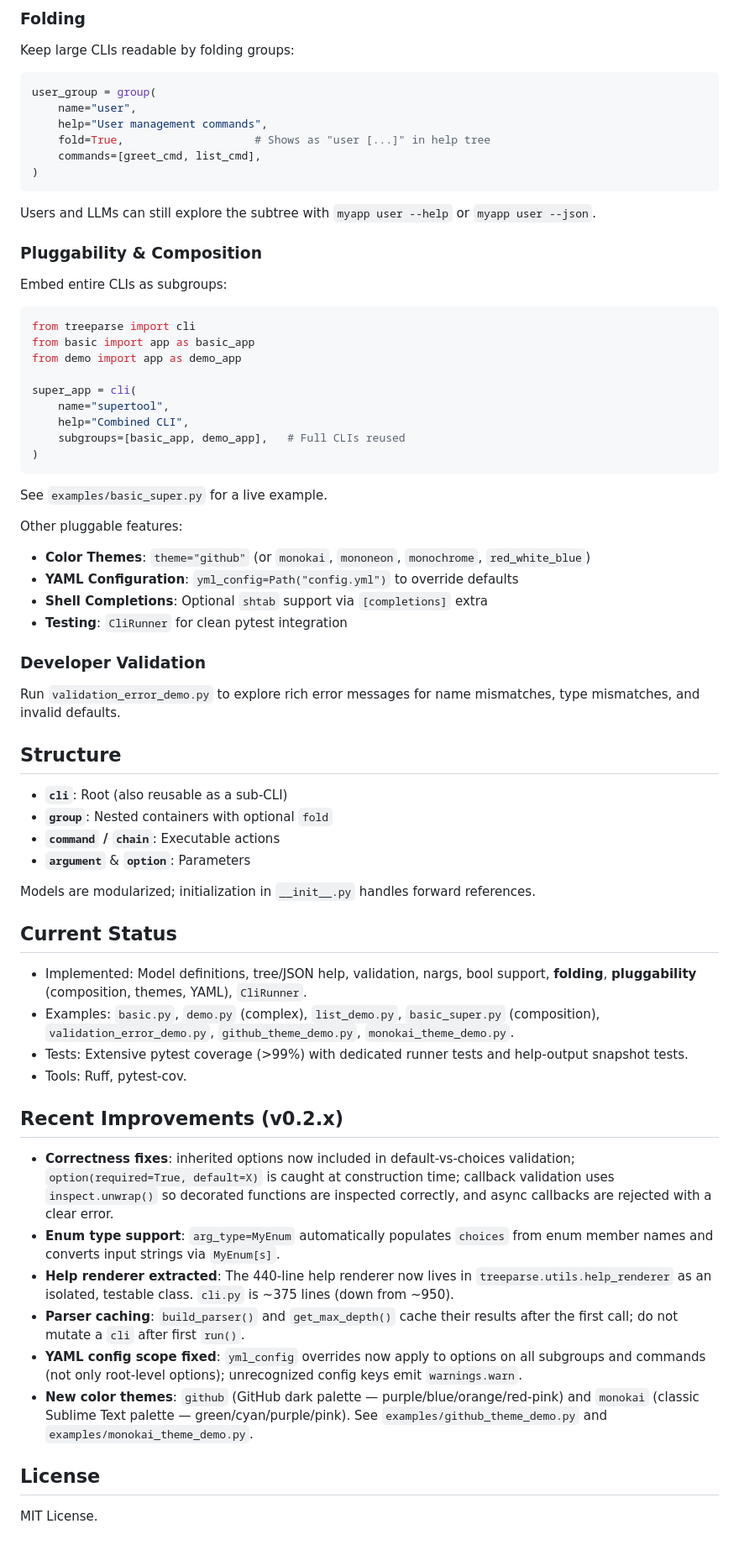
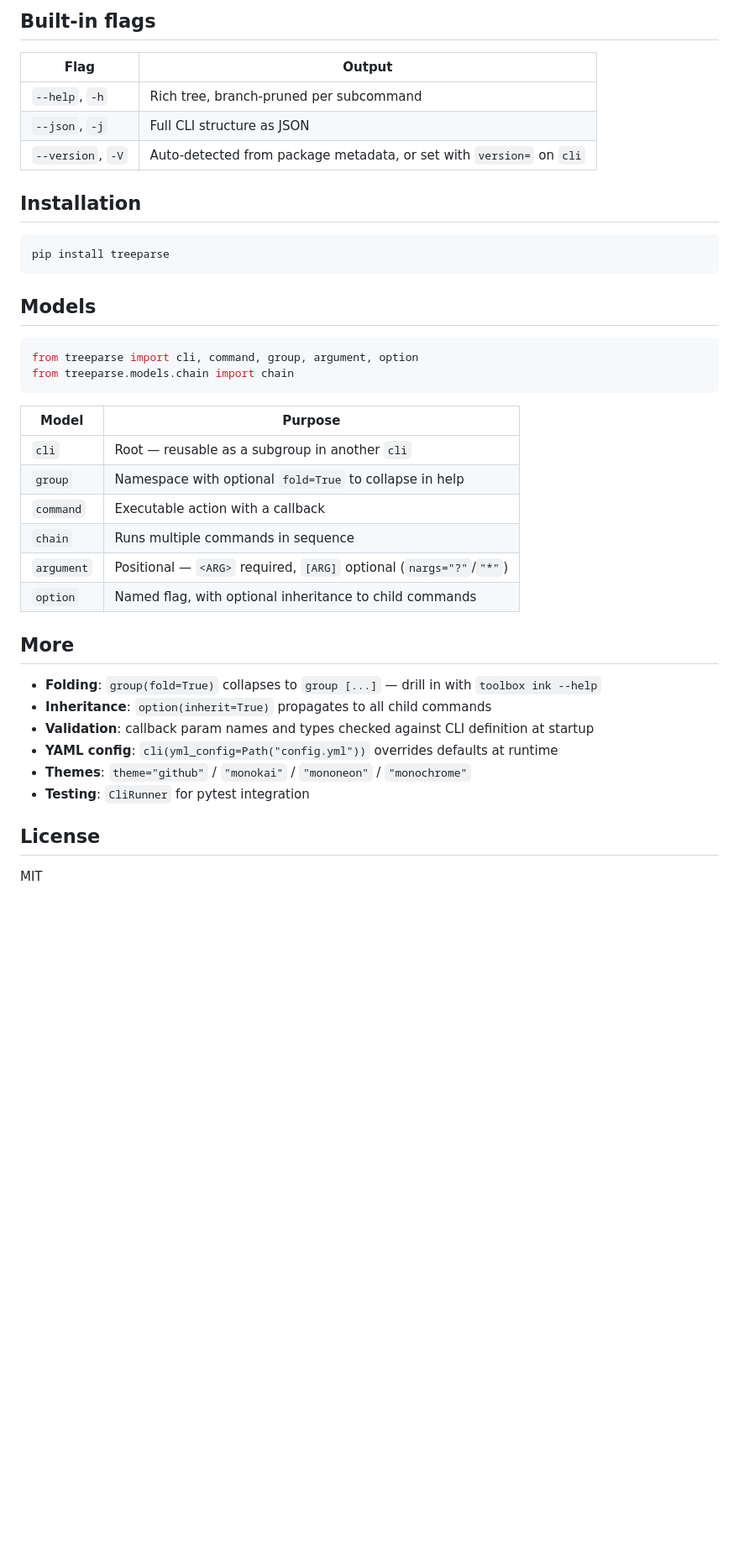
Before and after one commit to wr1/treeparse, a Markdown page: README.md, the part around one of its changes. Shown at 84% size. Rendered like a GitHub page; blank space fills up the shorter version.

Commit message:
docs: rewrite README around skill toolbox workflow

````diff
--- a/README.md
+++ b/README.md
@@ -116,70 +72,43 @@ The LLM sees the full tree: groups, commands, argument names, types, defaults, a
 
-### Folding
-Keep large CLIs readable by folding groups:
+## Built-in flags
+
+| Flag | Output |
+|------|--------|
+| `--help`, `-h` | Rich tree, branch-pruned per subcommand |
+| `--json`, `-j` | Full CLI structure as JSON |
+| `--version`, `-V` | Auto-detected from package metadata, or set with `version=` on `cli` |
+
+## Installation
+
+```
+pip install treeparse
+```
+
+## Models
 
 ```python
-user_group = group(
-    name="user",
-    help="User management commands",
-    fold=True,                    # Shows as "user [...]" in help tree
-    commands=[greet_cmd, list_cmd],
-)
+from treeparse import cli, command, group, argument, option
+from treeparse.models.chain import chain
 ```
 
-Users and LLMs can still explore the subtree with `myapp user --help` or `myapp user --json`.
+| Model | Purpose |
+|-------|---------|
+| `cli` | Root — reusable as a subgroup in another `cli` |
+| `group` | Namespace with optional `fold=True` to collapse in help |
+| `command` | Executable action with a callback |
+| `chain` | Runs multiple commands in sequence |
+| `argument` | Positional — `<ARG>` required, `[ARG]` optional (`nargs="?"`/`"*"`) |
+| `option` | Named flag, with optional inheritance to child commands |
 
-### Pluggability & Composition
-Embed entire CLIs as subgroups:
+## More
 
-```python
-from treeparse import cli
-from basic import app as basic_app
-from demo import app as demo_app
-
-super_app = cli(
-    name="supertool",
-    help="Combined CLI",
-    subgroups=[basic_app, demo_app],   # Full CLIs reused
-)
-```
-
-See `examples/basic_super.py` for a live example.
-
-Other pluggable features:
-
-- **Color Themes**: `theme="github"` (or `monokai`, `mononeon`, `monochrome`, `red_white_blue`)
-- **YAML Configuration**: `yml_config=Path("config.yml")` to override defaults
-- **Shell Completions**: Optional `shtab` support via `[completions]` extra
-- **Testing**: `CliRunner` for clean pytest integration
-
-### Developer Validation
-Run `validation_error_demo.py` to explore rich error messages for name mismatches, type mismatches, and invalid defaults.
-
-## Structure
-
-- **`cli`**: Root (also reusable as a sub-CLI)
-- **`group`**: Nested containers with optional `fold`
-- **`command` / `chain`**: Executable actions
-- **`argument`** & **`option`**: Parameters
-
-Models are modularized; initialization in `__init__.py` handles forward references.
-
-## Current Status
-
-- Implemented: Model definitions, tree/JSON help, validation, nargs, bool support, **folding**, **pluggability** (composition, themes, YAML), `CliRunner`.
-- Examples: `basic.py`, `demo.py` (complex), `list_demo.py`, `basic_super.py` (composition), `validation_error_demo.py`, `github_theme_demo.py`, `monokai_theme_demo.py`.
-- Tests: Extensive pytest coverage (>99%) with dedicated runner tests and help-output snapshot tests.
-- Tools: Ruff, pytest-cov.
-
-## Recent Improvements (v0.2.x)
-
-- **Correctness fixes**: inherited options now included in default-vs-choices validation; `option(required=True, default=X)` is caught at construction time; callback validation uses `inspect.unwrap()` so decorated functions are inspected correctly, and async callbacks are rejected with a clear error.
-- **Enum type support**: `arg_type=MyEnum` automatically populates `choices` from enum member names and converts input strings via `MyEnum[s]`.
-- **Help renderer extracted**: The 440-line help renderer now lives in `treeparse.utils.help_renderer` as an isolated, testable class. `cli.py` is ~375 lines (down from ~950).
-- **Parser caching**: `build_parser()` and `get_max_depth()` cache their results after the first call; do not mutate a `cli` after first `run()`.
-- **YAML config scope fixed**: `yml_config` overrides now apply to options on all subgroups and commands (not only root-level options); unrecognized config keys emit `warnings.warn`.
-- **New color themes**: `github` (GitHub dark palette — purple/blue/orange/red-pink) and `monokai` (classic Sublime Text palette — green/cyan/purple/pink). See `examples/github_theme_demo.py` and `examples/monokai_theme_demo.py`.
+- **Folding**: `group(fold=True)` collapses to `group [...]` — drill in with `toolbox ink --help`
+- **Inheritance**: `option(inherit=True)` propagates to all child commands
+- **Validation**: callback param names and types checked against CLI definition at startup
+- **YAML config**: `cli(yml_config=Path("config.yml"))` overrides defaults at runtime
+- **Themes**: `theme="github"` / `"monokai"` / `"mononeon"` / `"monochrome"`
+- **Testing**: `CliRunner` for pytest integration
 
 ## License
 
-MIT License.
+MIT
````
Also changed, not shown: other parts of README.md (+44 -88 lines).
